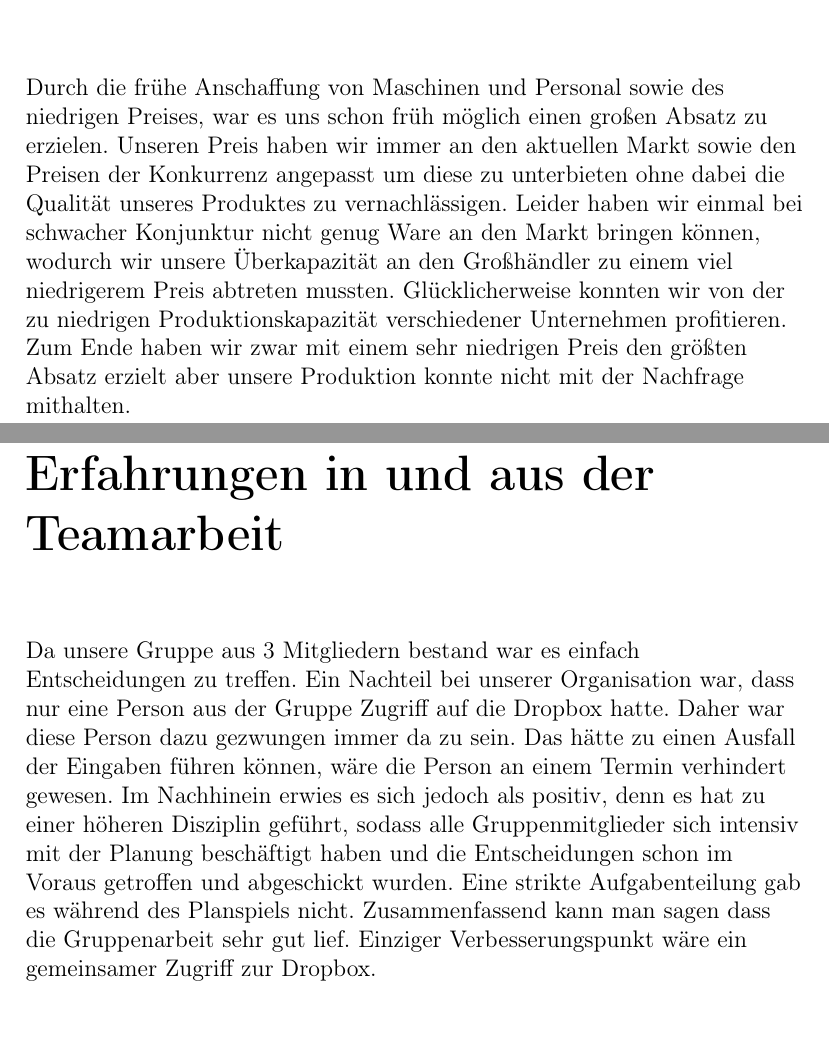
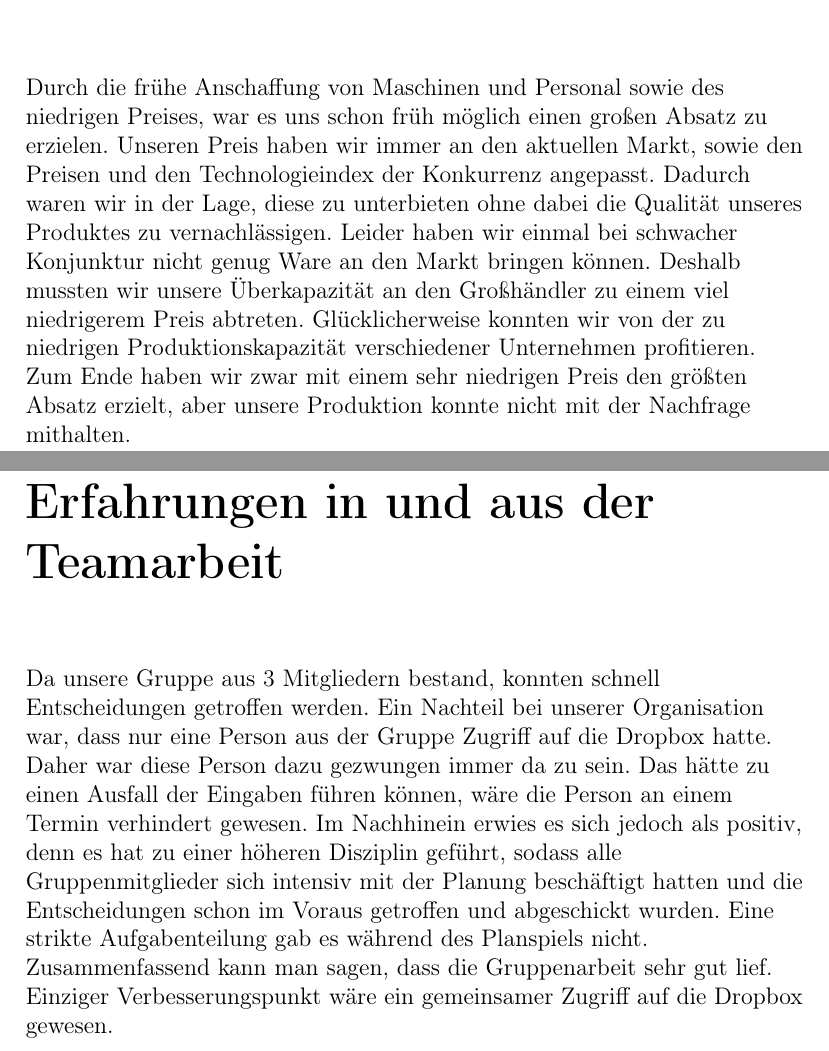
Before and after one commit to VShader/BWI-Abschlussbericht, a LaTeX document (Abschlussbericht.tex): two parts of pages 10 and 13 of 16, joined at a grey line, cut so that both start at the same text. Compiled offline with pdfLaTeX.

Commit message:
and bacon strips

```diff
--- a/Abschlussbericht.tex
+++ b/Abschlussbericht.tex
@@ -9,7 +9,6 @@
 \usepackage{transparent}
 \graphicspath{./img}
 \usepackage{pdfpages}
-\usepackage[section]{placeins}
 
 
 \title{BWI Abschlussbericht Gruppe A Unternehmen 4}
@@ -149,10 +151,12 @@ So konnten die anderen Unternehmen ihre Zelte zu einem höheren Preis verkaufen.
 
 \chapter{Kritische Würdigung der Strategie}
 Durch die frühe Anschaffung von Maschinen und Personal sowie des niedrigen Preises, war es uns schon früh möglich einen großen Absatz zu erzielen.
-Unseren Preis haben wir immer an den aktuellen Markt sowie den Preisen der Konkurrenz angepasst um diese zu unterbieten ohne dabei die Qualität unseres Produktes zu vernachlässigen.
-Leider haben wir einmal bei schwacher Konjunktur nicht genug Ware an den Markt bringen können, wodurch wir unsere Überkapazität an den Großhändler zu einem viel niedrigerem Preis abtreten mussten.
+Unseren Preis haben wir immer an den aktuellen Markt, sowie den Preisen und den Technologieindex der Konkurrenz angepasst.
+Dadurch waren wir in der Lage, diese zu unterbieten ohne dabei die Qualität unseres Produktes zu vernachlässigen.
+Leider haben wir einmal bei schwacher Konjunktur nicht genug Ware an den Markt bringen können.
+Deshalb mussten wir unsere Überkapazität an den Großhändler zu einem viel niedrigerem Preis abtreten.
 Glücklicherweise konnten wir von der zu niedrigen Produktionskapazität verschiedener Unternehmen profitieren.
-Zum Ende haben wir zwar mit einem sehr niedrigen Preis den größten Absatz erzielt aber unsere Produktion konnte nicht mit der Nachfrage mithalten.
+Zum Ende haben wir zwar mit einem sehr niedrigen Preis den größten Absatz erzielt, aber unsere Produktion konnte nicht mit der Nachfrage mithalten.
 
 \chapter{Die Situationsdarstellung des Unternehmens nach Periode 8}
 Im Nachhinein war unserer Preis zu niedrigen im Vergleich zur Menge der produzierbaren Zelte.
@@ -170,14 +174,14 @@ Stattdessen würden wir ihn nur noch in schlechten Perioden nutzen um eine gesic
 
 
 \chapter{Erfahrungen in und aus der Teamarbeit}
-Da unsere Gruppe aus 3 Mitgliedern bestand war es einfach Entscheidungen zu treffen.
+Da unsere Gruppe aus 3 Mitgliedern bestand, konnten schnell Entscheidungen getroffen werden.
 Ein Nachteil bei unserer Organisation war, dass nur eine Person aus der Gruppe Zugriff auf die Dropbox hatte.
 Daher war diese Person dazu gezwungen immer da zu sein.
 Das hätte zu einen Ausfall der Eingaben führen können, wäre die Person an einem Termin verhindert gewesen.
-Im Nachhinein erwies es sich jedoch als positiv, denn es hat zu einer höheren Disziplin geführt, sodass alle Gruppenmitglieder sich intensiv mit der Planung beschäftigt haben und die Entscheidungen schon im Voraus getroffen und abgeschickt wurden.
+Im Nachhinein erwies es sich jedoch als positiv, denn es hat zu einer höheren Disziplin geführt, sodass alle Gruppenmitglieder sich intensiv mit der Planung beschäftigt hatten und die Entscheidungen schon im Voraus getroffen und abgeschickt wurden.
 Eine strikte Aufgabenteilung gab es während des Planspiels nicht.
-Zusammenfassend kann man sagen dass die Gruppenarbeit sehr gut lief.
-Einziger Verbesserungspunkt wäre ein gemeinsamer Zugriff zur Dropbox.
+Zusammenfassend kann man sagen, dass die Gruppenarbeit sehr gut lief.
+Einziger Verbesserungspunkt wäre ein gemeinsamer Zugriff auf die Dropbox gewesen.
 
 \chapter{Anhang}
 %
```
Also changed, not shown: Abschlussbericht.tex (27 more changed lines).
